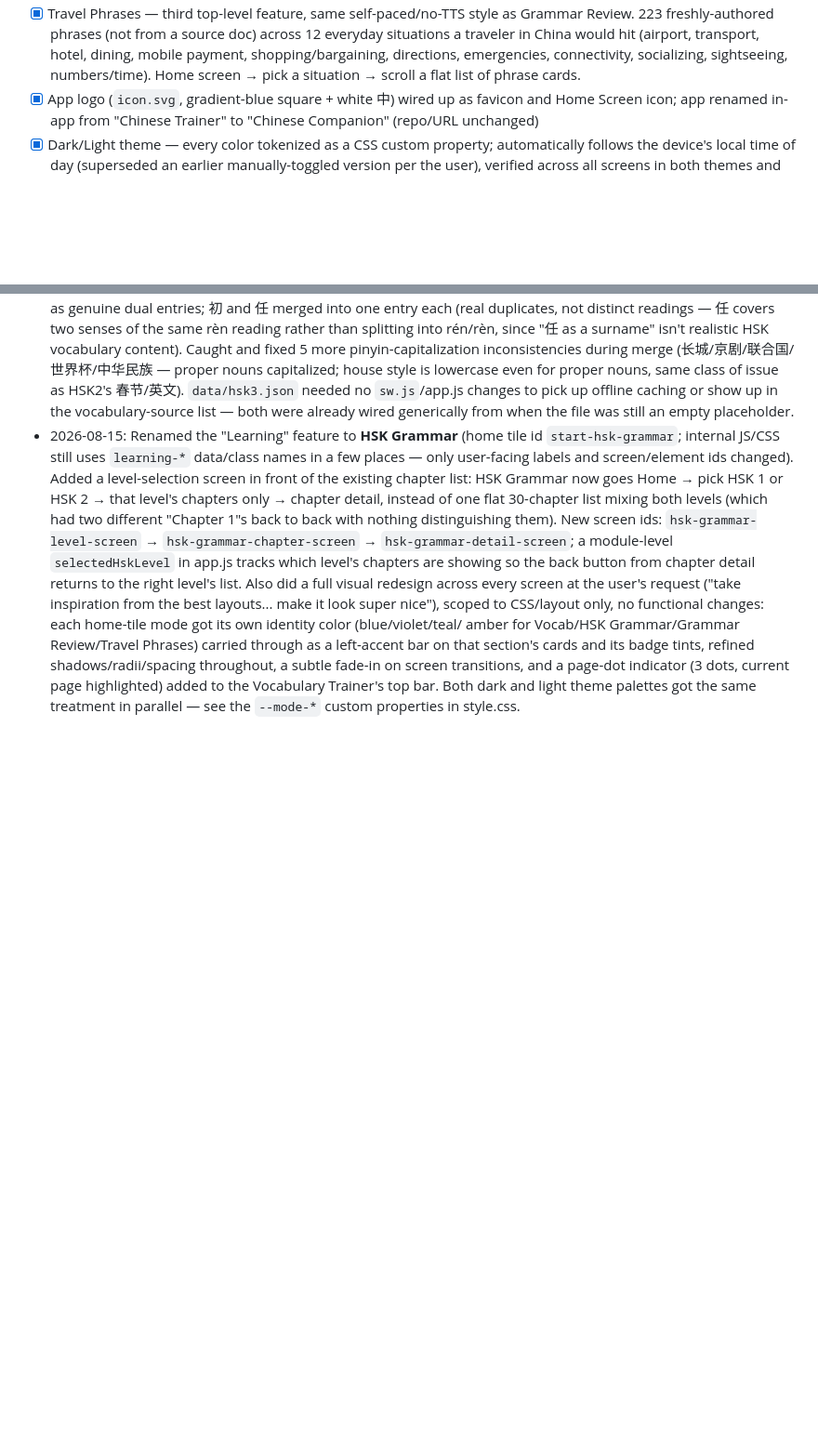
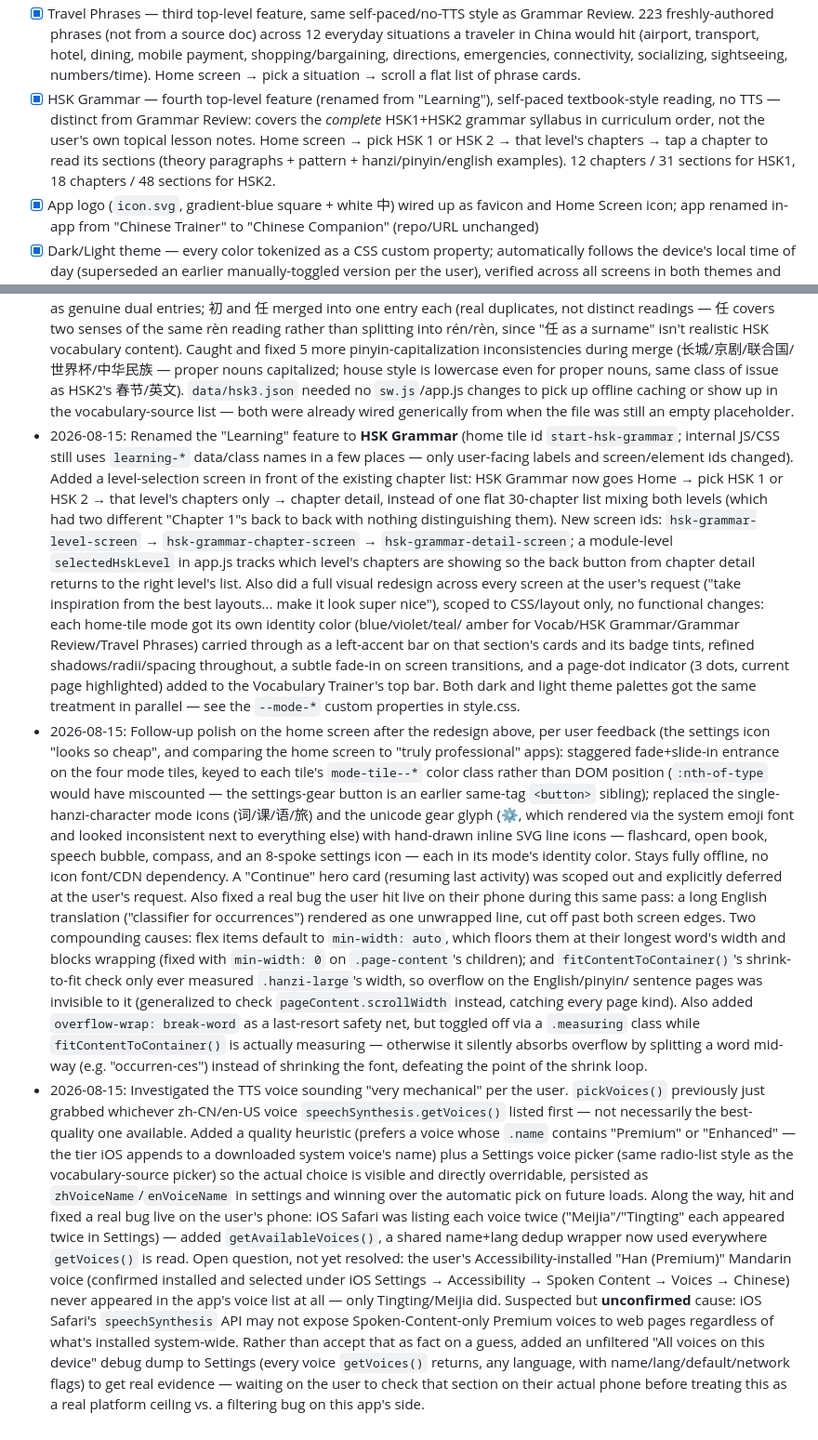
Before and after one commit to nighthawk99/chinese-trainer, a Markdown page: PROJECT.md, 2 parts joined by grey strips. Shown at 93% size. GitHub-like rendering; blank space fills up the shorter version.

Commit message:
Update PROJECT.md: HSK Grammar status entry + recent decisions log
- Added the missing Status checklist item for HSK Grammar (was never
  logged there, only existed as a decisions-log entry from the rename).
- Logged the home-screen polish pass (entrance motion, real SVG icons,
  the flat settings icon, and the text-overflow bug fix).
- Logged the TTS voice quality investigation and fixes (Premium/
  Enhanced preference heuristic, Settings voice picker, the iOS
  duplicate-voice-listing fix, and the still-open "Han (Premium) never
  shows up" question with the new debug tool added to chase it).

```diff
--- a/PROJECT.md
+++ b/PROJECT.md
@@ -202,6 +202,14 @@ work).
       shopping/bargaining, directions, emergencies, connectivity,
       socializing, sightseeing, numbers/time). Home screen → pick a
       situation → scroll a flat list of phrase cards.
+- [x] HSK Grammar — fourth top-level feature (renamed from "Learning"),
+      self-paced textbook-style reading, no TTS — distinct from
+      Grammar Review: covers the *complete* HSK1+HSK2 grammar
+      syllabus in curriculum order, not the user's own topical lesson
+      notes. Home screen → pick HSK 1 or HSK 2 → that level's chapters
+      → tap a chapter to read its sections (theory paragraphs +
+      pattern + hanzi/pinyin/english examples). 12 chapters / 31
+      sections for HSK1, 18 chapters / 48 sections for HSK2.
 - [x] App logo (`icon.svg`, gradient-blue square + white 中) wired up
       as favicon and Home Screen icon; app renamed in-app from
       "Chinese Trainer" to "Chinese Companion" (repo/URL unchanged)
@@ -800,3 +808,61 @@ work).
   highlighted) added to the Vocabulary Trainer's top bar. Both dark
   and light theme palettes got the same treatment in parallel — see
   the `--mode-*` custom properties in style.css.
+- 2026-08-15: Follow-up polish on the home screen after the redesign
+  above, per user feedback (the settings icon "looks so cheap", and
+  comparing the home screen to "truly professional" apps): staggered
+  fade+slide-in entrance on the four mode tiles, keyed to each tile's
+  `mode-tile--*` color class rather than DOM position (`:nth-of-type`
+  would have miscounted — the settings-gear button is an earlier
+  same-tag `<button>` sibling); replaced the single-hanzi-character
+  mode icons (词/课/语/旅) and the unicode gear glyph (⚙, which
+  rendered via the system emoji font and looked inconsistent next to
+  everything else) with hand-drawn inline SVG line icons — flashcard,
+  open book, speech bubble, compass, and an 8-spoke settings icon —
+  each in its mode's identity color. Stays fully offline, no icon
+  font/CDN dependency. A "Continue" hero card (resuming last activity)
+  was scoped out and explicitly deferred at the user's request.
+  Also fixed a real bug the user hit live on their phone during this
+  same pass: a long English translation ("classifier for occurrences")
+  rendered as one unwrapped line, cut off past both screen edges.
+  Two compounding causes: flex items default to `min-width: auto`,
+  which floors them at their longest word's width and blocks
+  wrapping (fixed with `min-width: 0` on `.page-content`'s children);
+  and `fitContentToContainer()`'s shrink-to-fit check only ever
+  measured `.hanzi-large`'s width, so overflow on the English/pinyin/
+  sentence pages was invisible to it (generalized to check
+  `pageContent.scrollWidth` instead, catching every page kind).
+  Also added `overflow-wrap: break-word` as a last-resort safety net,
+  but toggled off via a `.measuring` class while
+  `fitContentToContainer()` is actually measuring — otherwise it
+  silently absorbs overflow by splitting a word mid-way (e.g.
+  "occurren-ces") instead of shrinking the font, defeating the point
+  of the shrink loop.
+- 2026-08-15: Investigated the TTS voice sounding "very mechanical"
+  per the user. `pickVoices()` previously just grabbed whichever
+  zh-CN/en-US voice `speechSynthesis.getVoices()` listed first — not
+  necessarily the best-quality one available. Added a quality
+  heuristic (prefers a voice whose `.name` contains "Premium" or
+  "Enhanced" — the tier iOS appends to a downloaded system voice's
+  name) plus a Settings voice picker (same radio-list style as the
+  vocabulary-source picker) so the actual choice is visible and
+  directly overridable, persisted as `zhVoiceName`/`enVoiceName` in
+  settings and winning over the automatic pick on future loads. Along
+  the way, hit and fixed a real bug live on the user's phone: iOS
+  Safari was listing each voice twice ("Meijia"/"Tingting" each
+  appeared twice in Settings) — added `getAvailableVoices()`, a
+  shared name+lang dedup wrapper now used everywhere `getVoices()` is
+  read. Open question, not yet resolved: the user's
+  Accessibility-installed "Han (Premium)" Mandarin voice (confirmed
+  installed and selected under iOS Settings → Accessibility → Spoken
+  Content → Voices → Chinese) never appeared in the app's voice list
+  at all — only Tingting/Meijia did. Suspected but **unconfirmed**
+  cause: iOS Safari's `speechSynthesis` API may not expose
+  Spoken-Content-only Premium voices to web pages regardless of what's
+  installed system-wide. Rather than accept that as fact on a guess,
+  added an unfiltered "All voices on this device" debug dump to
+  Settings (every voice `getVoices()` returns, any language, with
+  name/lang/default/network flags) to get real evidence — waiting on
+  the user to check that section on their actual phone before treating
+  this as a real platform ceiling vs. a filtering bug on this app's
+  side.
```
